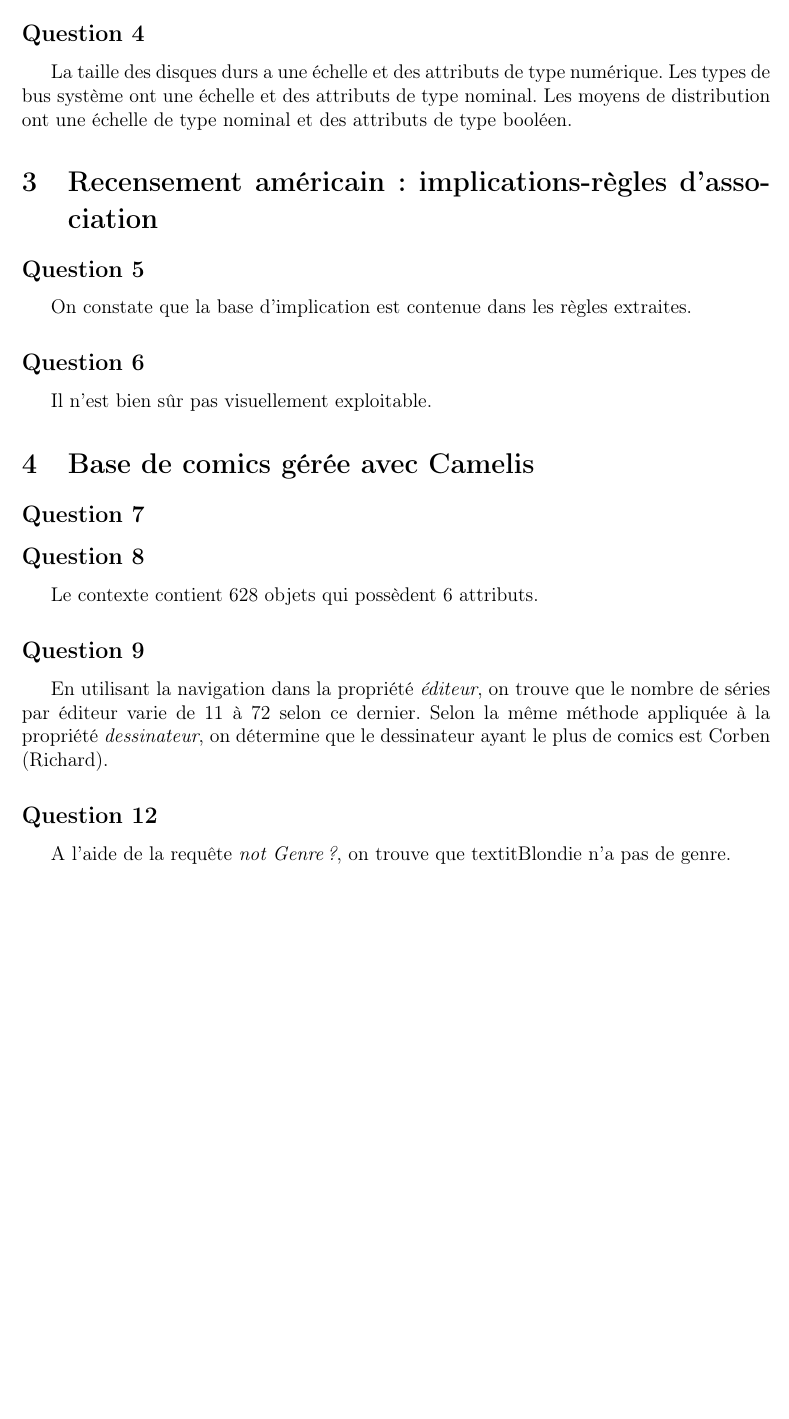
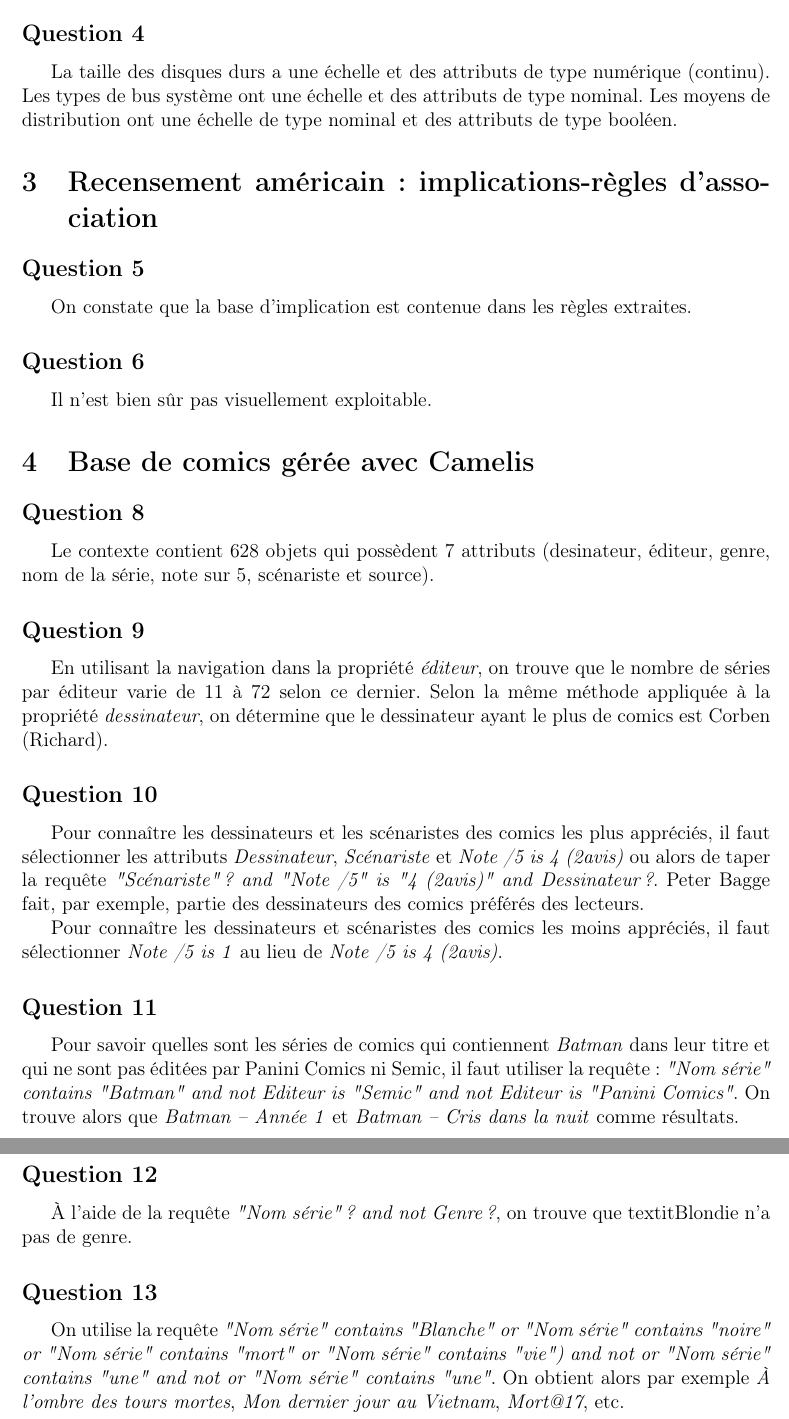
Before and after one commit to pchaigno/tp-acquico, a LaTeX document (TP3/Report/TP3.tex): part of page 2 of 2 before the commit and two parts of pages 2 and 3 of 3 after it, the two joined at a grey line, cut so that both start at the same text, the shorter picture padded with empty space. Compiled offline with pdfLaTeX.

Commit message:
TP3 completed

```diff
--- a/TP3/Report/TP3.tex
+++ b/TP3/Report/TP3.tex
@@ -46,7 +49,7 @@ On en déduit que l'exception a autant d'importance que les règles.
 
 \subsection*{Question 4}
 
-La taille des disques durs a une échelle et des attributs de type numérique. Les types de bus système ont une échelle et des attributs de type nominal. Les moyens de distribution ont une échelle de type nominal et des attributs de type booléen.
+La taille des disques durs a une échelle et des attributs de type numérique (continu). Les types de bus système ont une échelle et des attributs de type nominal. Les moyens de distribution ont une échelle de type nominal et des attributs de type booléen.
 
 
 
@@ -60,20 +63,14 @@ On constate que la base d'implication est contenue dans les règles extraites.
 \subsection*{Question 6}
 
 Il n'est bien sûr pas visuellement exploitable.
-% TODO: repondre suite question
 
 
 
 \section{Base de comics gérée avec Camelis}
 
-\subsection*{Question 7}
-
-
-
-
 \subsection*{Question 8}
 
-Le contexte contient 628 objets qui possèdent 6 attributs.
+Le contexte contient 628 objets qui possèdent 7 attributs (desinateur, éditeur, genre, nom de la série, note sur 5, scénariste et source).
 
 
 \subsection*{Question 9}
@@ -82,9 +79,26 @@ En utilisant la navigation dans la propriété \textit{éditeur}, on trouve que
 Selon la même méthode appliquée à la propriété \textit{dessinateur}, on détermine que le dessinateur ayant le plus de comics est Corben (Richard).
 
 
+\subsection*{Question 10}
+
+Pour connaître les dessinateurs et les scénaristes des comics les plus appréciés, il faut sélectionner les attributs \textit{Dessinateur}, \textit{Scénariste} et \textit{Note /5 is 4 (2avis)} ou alors de taper la requête \textit{"Scénariste" ? and "Note /5" is  "4 (2avis)" and Dessinateur ?}. Peter Bagge fait, par exemple, partie des dessinateurs des comics préférés des lecteurs.
+
+Pour connaître les dessinateurs et scénaristes des comics les moins appréciés, il faut sélectionner \textit{Note /5 is 1} au lieu de \textit{Note /5 is 4 (2avis)}.
+
+
+\subsection*{Question 11}
+
+Pour savoir quelles sont les séries de comics qui contiennent \textit{Batman} dans leur titre et qui ne sont pas éditées par Panini Comics ni Semic, il faut utiliser la requête : \textit{"Nom série" contains "Batman" and not Editeur is "Semic" and not Editeur is "Panini Comics"}. On trouve alors que \textit{Batman – Année 1} et \textit{Batman – Cris dans la nuit} comme résultats.
+
+
 \subsection*{Question 12}
 
-A l'aide de la requête \textit{not Genre ?}, on trouve que textit{Blondie} n'a pas de genre.
+\`A l'aide de la requête \textit{"Nom série" ? and not Genre ?}, on trouve que textit{Blondie} n'a pas de genre.
+
+
+\subsection*{Question 13}
+
+On utilise la requête \textit{"Nom série" contains "Blanche" or "Nom série" contains "noire" or "Nom série" contains "mort" or "Nom série" contains "vie") and not or "Nom série" contains "une" and not or "Nom série" contains "une"}. On obtient alors par exemple \textit{\`A l'ombre des tours mortes}, \textit{Mon dernier jour au Vietnam}, \textit{Mort@17}, etc.
 
 
 \end{document}
```
Also changed, not shown: TP3/Report/TP3.pdf, TP3/Report/TP3.tex (7 more changed lines).
